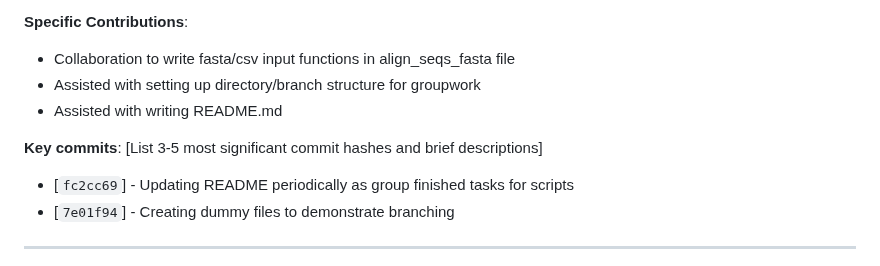
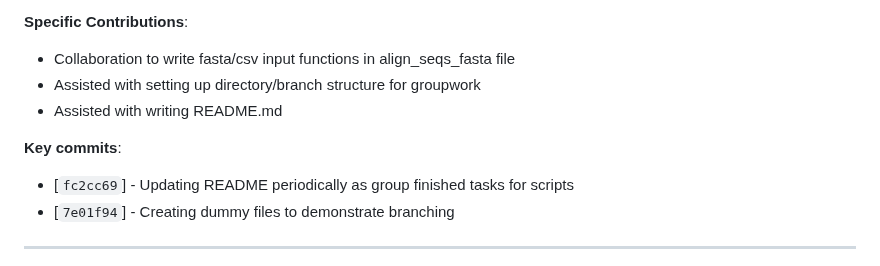
Before and after one commit to Mikael54/03_cool_coatis, a Markdown page: CONTRIBUTIONS.md, the part around one of its changes. Rendered like a GitHub page.

Commit message:
Updated contributions.md structure.

```diff
--- a/CONTRIBUTIONS.md
+++ b/CONTRIBUTIONS.md
@@ -22,7 +22,7 @@
 - Assisted with writing README.md
 
 
-**Key commits**: [List 3-5 most significant commit hashes and brief descriptions]
+**Key commits**:
 - [`fc2cc69`] - Updating README periodically as group finished tasks for scripts
 - [`7e01f94`] - Creating dummy files to demonstrate branching
 
```
Also changed, not shown: other parts of CONTRIBUTIONS.md (+7 -7 lines).
